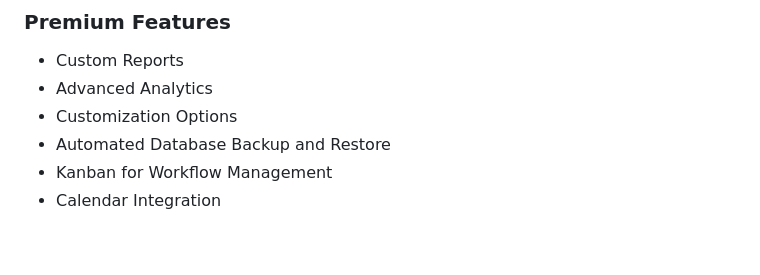
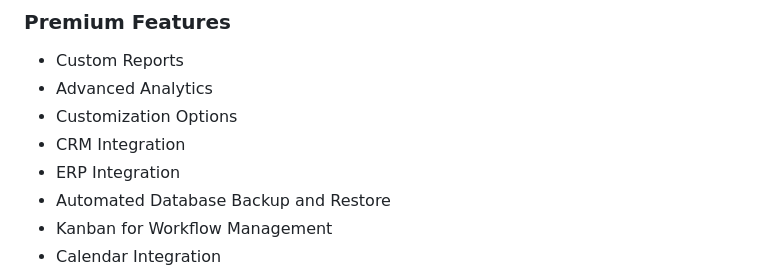
Before and after one commit to anas1412/Fido, a Markdown page: README.md, the part around the change. GitHub-like rendering; blank space fills up the shorter version.

Commit message:
Updated documentation

```diff
--- a/README.md
+++ b/README.md
@@ -157,6 +157,8 @@ The database seeder will create the following users:
 -   Custom Reports
 -   Advanced Analytics
 -   Customization Options
+-   CRM Integration
+-   ERP Integration
 -   Automated Database Backup and Restore
 -   Kanban for Workflow Management
 -   Calendar Integration
```
